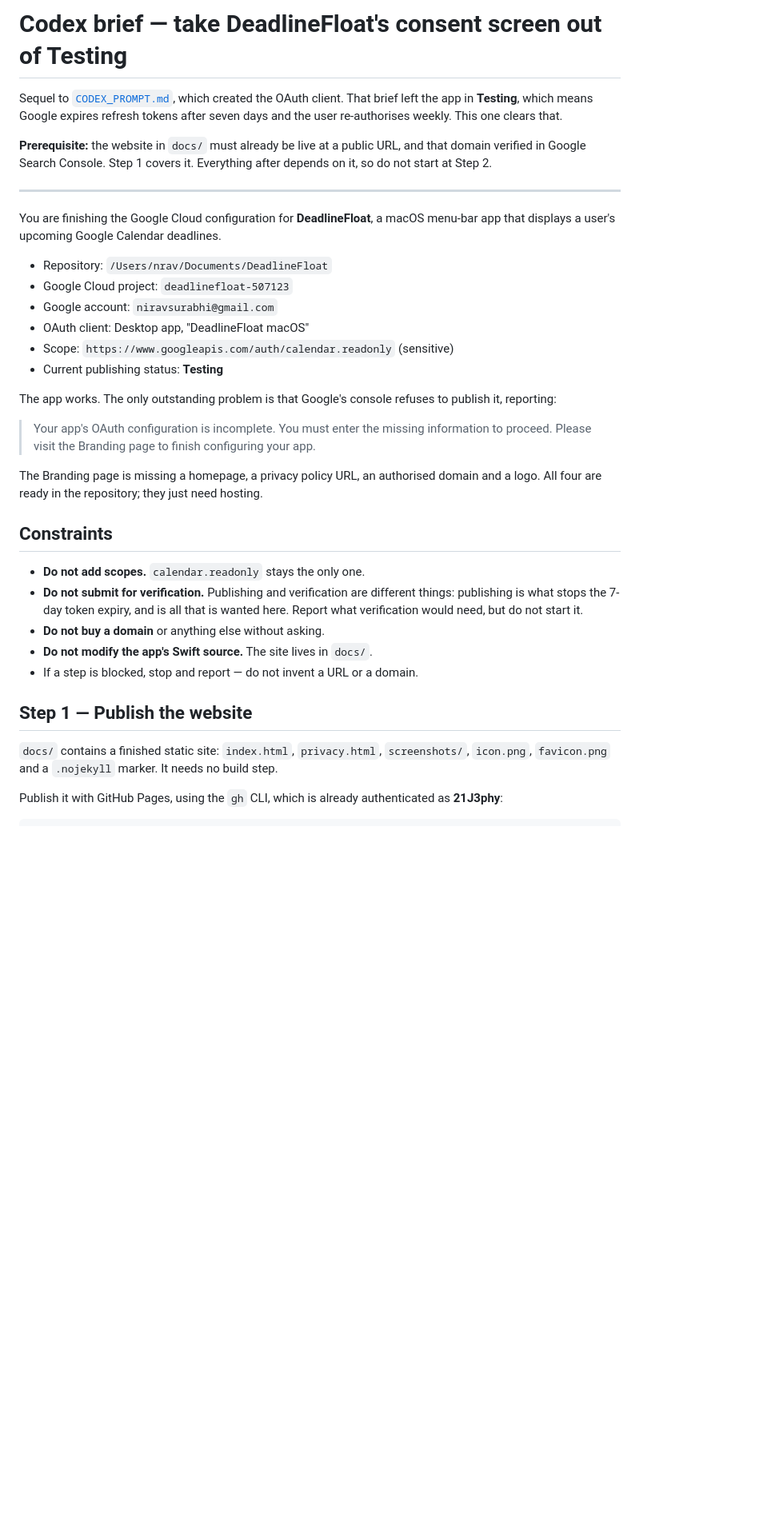
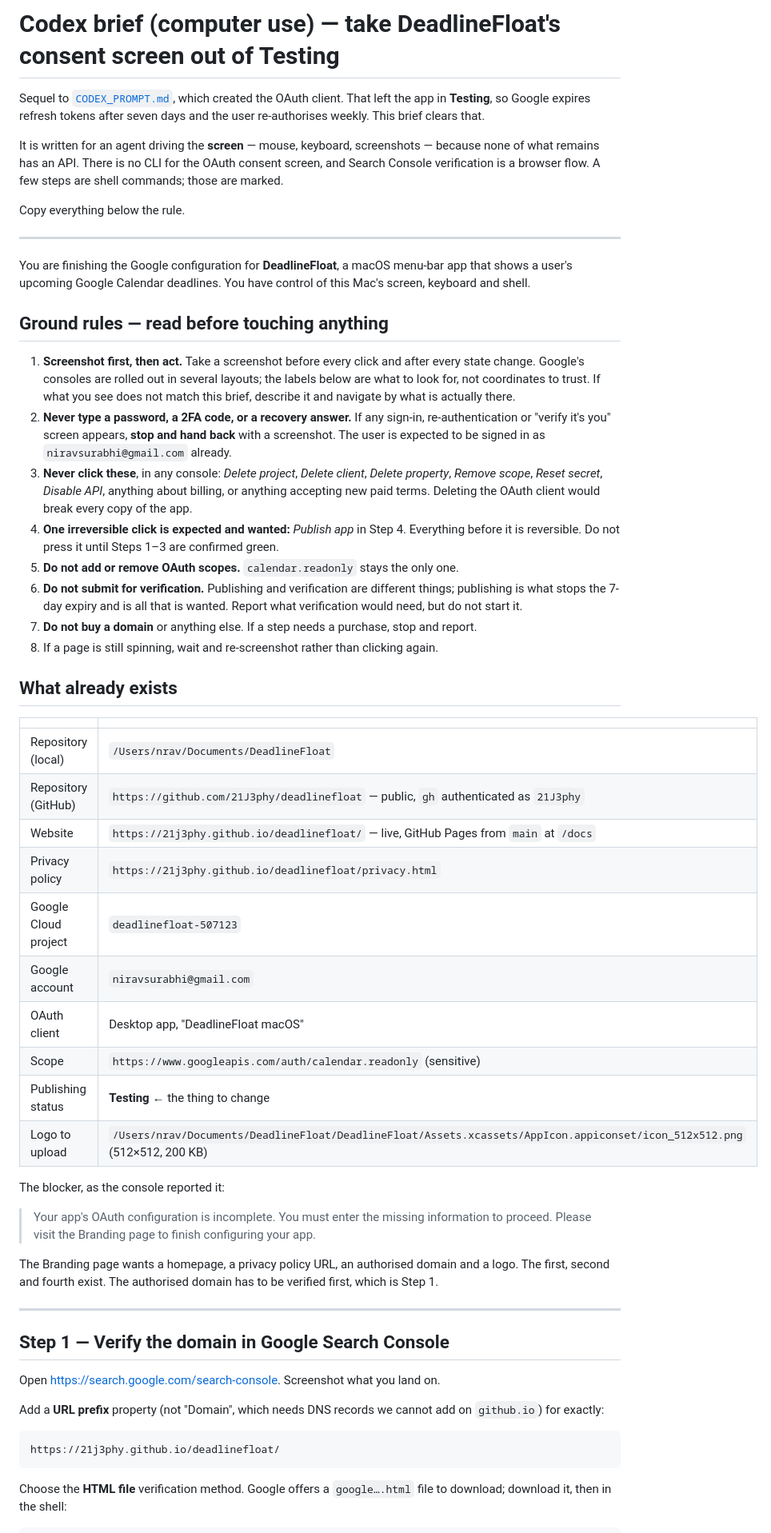
Before and after one commit to 21J3phy/deadlinefloat-app, a Markdown page: Documentation/PUBLISH_PROMPT.md, the part around one of its changes. Shown at 80% size. Drawn GitHub-style; blank space fills up the shorter version.

````diff
--- a/Documentation/PUBLISH_PROMPT.md
+++ b/Documentation/PUBLISH_PROMPT.md
@@ -1,52 +1,86 @@
-# Codex brief — take DeadlineFloat's consent screen out of Testing
+# Codex brief (computer use) — take DeadlineFloat's consent screen out of Testing
 
 Sequel to [`CODEX_PROMPT.md`](CODEX_PROMPT.md), which created the OAuth client.
-That brief left the app in **Testing**, which means Google expires refresh tokens
-after seven days and the user re-authorises weekly. This one clears that.
+That left the app in **Testing**, so Google expires refresh tokens after seven
+days and the user re-authorises weekly. This brief clears that.
 
-**Prerequisite:** the website in `docs/` must already be live at a public URL, and
-that domain verified in Google Search Console. Step 1 covers it. Everything after
-depends on it, so do not start at Step 2.
+It is written for an agent driving the **screen** — mouse, keyboard, screenshots —
+because none of what remains has an API. There is no CLI for the OAuth consent
+screen, and Search Console verification is a browser flow. A few steps are shell
+commands; those are marked.
+
+Copy everything below the rule.
 
 ---
 
-You are finishing the Google Cloud configuration for **DeadlineFloat**, a macOS
-menu-bar app that displays a user's upcoming Google Calendar deadlines.
+You are finishing the Google configuration for **DeadlineFloat**, a macOS
+menu-bar app that shows a user's upcoming Google Calendar deadlines. You have
+control of this Mac's screen, keyboard and shell.
 
-- Repository: `/Users/nrav/Documents/DeadlineFloat`
-- Google Cloud project: `deadlinefloat-507123`
-- Google account: `niravsurabhi@gmail.com`
-- OAuth client: Desktop app, "DeadlineFloat macOS"
-- Scope: `https://www.googleapis.com/auth/calendar.readonly` (sensitive)
-- Current publishing status: **Testing**
+## Ground rules — read before touching anything
 
-The app works. The only outstanding problem is that Google's console refuses to
-publish it, reporting:
+1. **Screenshot first, then act.** Take a screenshot before every click and after
+   every state change. Google's consoles are rolled out in several layouts; the
+   labels below are what to look for, not coordinates to trust. If what you see
+   does not match this brief, describe it and navigate by what is actually there.
+2. **Never type a password, a 2FA code, or a recovery answer.** If any sign-in,
+   re-authentication or "verify it's you" screen appears, **stop and hand back**
+   with a screenshot. The user is expected to be signed in as
+   `niravsurabhi@gmail.com` already.
+3. **Never click these**, in any console: *Delete project*, *Delete client*,
+   *Delete property*, *Remove scope*, *Reset secret*, *Disable API*, anything
+   about billing, or anything accepting new paid terms. Deleting the OAuth client
+   would break every copy of the app.
+4. **One irreversible click is expected and wanted:** *Publish app* in Step 4.
+   Everything before it is reversible. Do not press it until Steps 1–3 are
+   confirmed green.
+5. **Do not add or remove OAuth scopes.** `calendar.readonly` stays the only one.
+6. **Do not submit for verification.** Publishing and verification are different
+   things; publishing is what stops the 7-day expiry and is all that is wanted.
+   Report what verification would need, but do not start it.
+7. **Do not buy a domain** or anything else. If a step needs a purchase, stop and
+   report.
+8. If a page is still spinning, wait and re-screenshot rather than clicking again.
+
+## What already exists
+
+| | |
+|---|---|
+| Repository (local) | `/Users/nrav/Documents/DeadlineFloat` |
+| Repository (GitHub) | `https://github.com/21J3phy/deadlinefloat` — public, `gh` authenticated as `21J3phy` |
+| Website | `https://21j3phy.github.io/deadlinefloat/` — live, GitHub Pages from `main` at `/docs` |
+| Privacy policy | `https://21j3phy.github.io/deadlinefloat/privacy.html` |
+| Google Cloud project | `deadlinefloat-507123` |
+| Google account | `niravsurabhi@gmail.com` |
+| OAuth client | Desktop app, "DeadlineFloat macOS" |
+| Scope | `https://www.googleapis.com/auth/calendar.readonly` (sensitive) |
+| Publishing status | **Testing** ← the thing to change |
+| Logo to upload | `/Users/nrav/Documents/DeadlineFloat/DeadlineFloat/Assets.xcassets/AppIcon.appiconset/icon_512x512.png` (512×512, 200 KB) |
+
+The blocker, as the console reported it:
 
 > Your app's OAuth configuration is incomplete. You must enter the missing
 > information to proceed. Please visit the Branding page to finish configuring
 > your app.
 
-The Branding page is missing a homepage, a privacy policy URL, an authorised
-domain and a logo. All four are ready in the repository; they just need hosting.
+The Branding page wants a homepage, a privacy policy URL, an authorised domain
+and a logo. The first, second and fourth exist. The authorised domain has to be
+verified first, which is Step 1.
 
-## Constraints
+---
 
-- **Do not add scopes.** `calendar.readonly` stays the only one.
-- **Do not submit for verification.** Publishing and verification are different
-  things: publishing is what stops the 7-day token expiry, and is all that is
-  wanted here. Report what verification would need, but do not start it.
-- **Do not buy a domain** or anything else without asking.
-- **Do not modify the app's Swift source.** The site lives in `docs/`.
-- If a step is blocked, stop and report — do not invent a URL or a domain.
+## Step 1 — Verify the domain in Google Search Console
 
-## Step 1 — Publish the website
+Open <https://search.google.com/search-console>. Screenshot what you land on.
 
-`docs/` contains a finished static site: `index.html`, `privacy.html`,
-`screenshots/`, `icon.png`, `favicon.png` and a `.nojekyll` marker. It needs no
-build step.
+Add a **URL prefix** property (not "Domain", which needs DNS records we cannot
+add on `github.io`) for exactly:
 
-Publish it with GitHub Pages, using the `gh` CLI, which is already authenticated
-as **21J3phy**:
+```
+https://21j3phy.github.io/deadlinefloat/
+```
+
+Choose the **HTML file** verification method. Google offers a `google….html`
+file to download; download it, then in the shell:
 
 ```bash
````
Also changed, not shown: other parts of Documentation/PUBLISH_PROMPT.md (+108 -75 lines).
